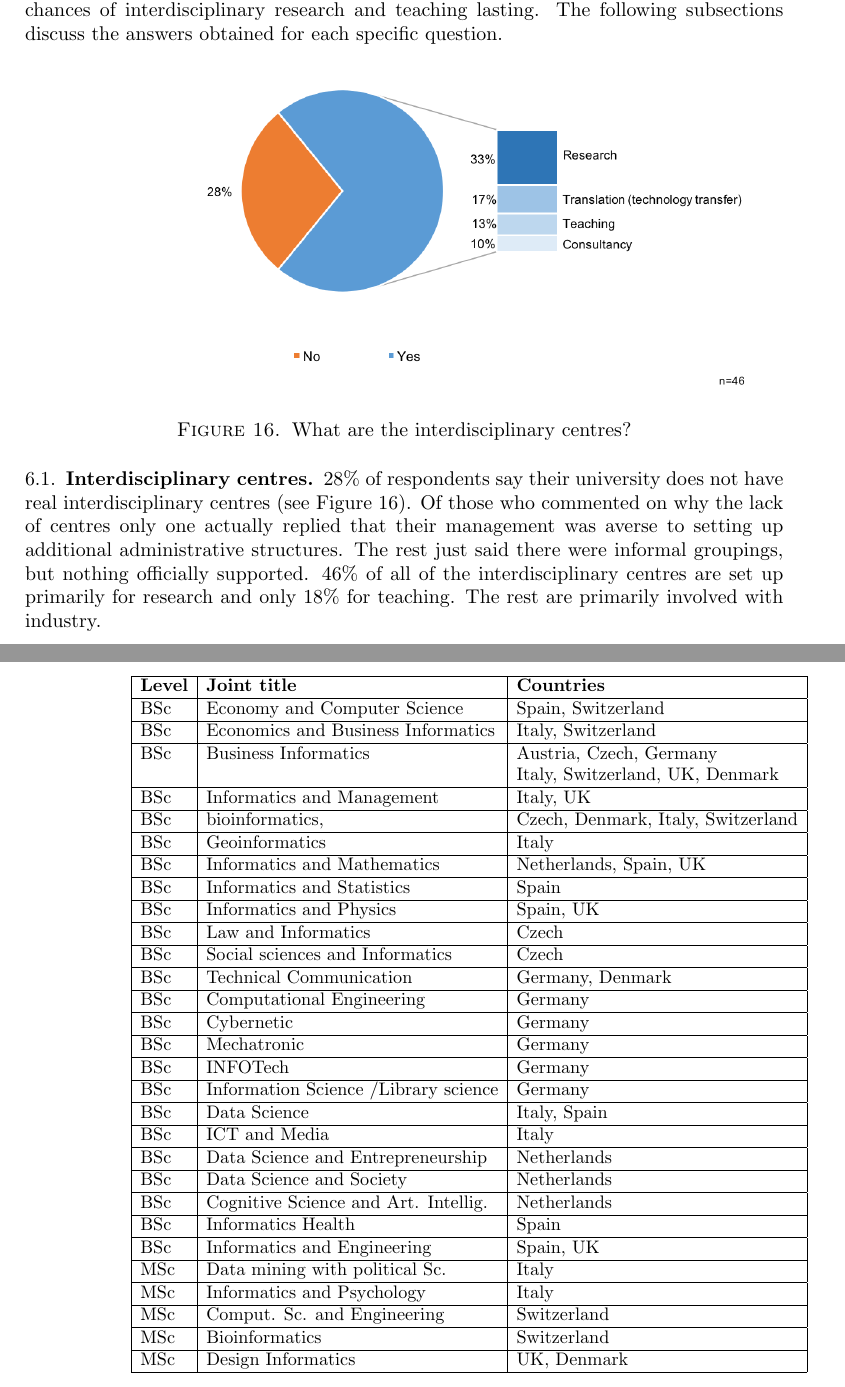
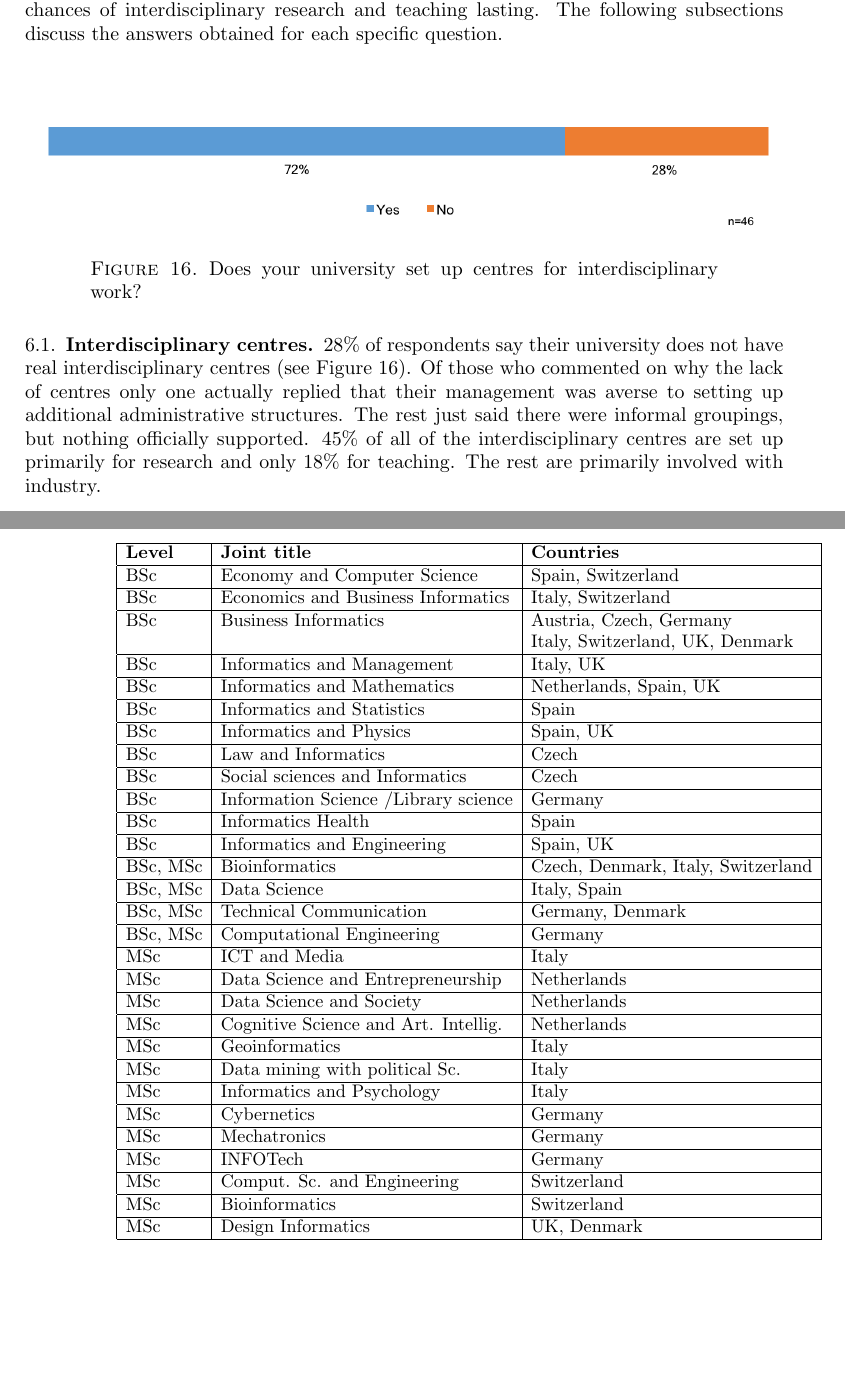
Before and after one commit to SusanEisenbach/IE-Wide-Role-Universities, a LaTeX paper (main.tex, which reads appendix.tex, structure.tex): two parts of pages 13 and 24 of 24, joined at a grey line, cut so that both start at the same text, the shorter picture padded with empty space. Compiled offline with pdfLaTeX.

Commit message:
updated with Svetlana's suggestions

```diff
--- a/appendix.tex
+++ b/appendix.tex
@@ -265,10 +265,6 @@ BSc & Business Informatics  &  Austria, Czech, Germany \\
 \hline
 BSc & Informatics and Management    & Italy,  UK \\
 \hline
-BSc & bioinformatics,  & Czech, Denmark, Italy, Switzerland\\
-\hline
-BSc & Geoinformatics   & Italy\\
-\hline
 BSc & Informatics and Mathematics   & Netherlands, Spain, UK\\
 \hline
 BSc & Informatics and Statistics   & Spain\\
@@ -279,35 +275,39 @@ BSc & Law and Informatics   &  Czech \\
 \hline
 BSc & Social sciences and Informatics   & Czech \\
 \hline
-BSc & Technical Communication    & Germany, Denmark\\
-\hline
-BSc & Computational Engineering   & Germany\\
-\hline
-BSc & Cybernetic  &  Germany\\
-\hline
-BSc & Mechatronic   & Germany\\
-\hline
-BSc & INFOTech   & Germany\\
-\hline
 BSc & Information Science /Library science   & Germany\\
-\hline
-BSc & Data Science   & Italy, Spain\\
-\hline
-BSc & ICT and Media   & Italy\\
-\hline
-BSc & Data Science and Entrepreneurship   & Netherlands\\
-\hline
-BSc & Data Science and Society   & Netherlands\\
-\hline
-BSc & Cognitive Science and Art. Intellig.   & Netherlands\\
 \hline
 BSc & Informatics Health  &Spain\\
 \hline
 BSc & Informatics and  Engineering   & Spain,  UK\\
 \hline
+BSc, MSc & Bioinformatics  & Czech, Denmark, Italy, Switzerland\\
+\hline
+BSc, MSc & Data Science   & Italy, Spain\\
+\hline
+BSc, MSc & Technical Communication    & Germany, Denmark\\
+\hline
+BSc, MSc & Computational Engineering   & Germany\\
+\hline
+MSc & ICT and Media   & Italy\\
+\hline
+MSc & Data Science and Entrepreneurship   & Netherlands\\
+\hline
+MSc & Data Science and Society   & Netherlands\\
+\hline
+MSc & Cognitive Science and Art. Intellig.   & Netherlands\\
+\hline
+MSc & Geoinformatics   & Italy\\
+\hline
 MSc & Data mining with political Sc.  &  Italy\\
 \hline
 MSc&  Informatics and Psychology   &  Italy\\
+\hline
+MSc & Cybernetics  &  Germany\\
+\hline
+MSc & Mechatronics   & Germany\\
+\hline
+MSc & INFOTech   & Germany\\
 \hline
 MSc & Comput. Sc. and Engineering & Switzerland\\
 \hline
--- a/structure.tex
+++ b/structure.tex
@@ -8,11 +8,11 @@ Creating actual rather than virtual interdisciplinary centres is likely to impro
 \begin{figure}[h]
 \centering
 \includegraphics[width = \linewidth]{charts/5a.png}
-\caption{What are the interdisciplinary centres?}
+\caption{Does your university set up centres for interdisciplinary work?}
 \label{sect5:centres}
 \end{figure}
 
-28\% of respondents say their university does not have real interdisciplinary centres (see Figure~\ref{sect5:centres}). Of those who commented on why the lack of centres only one actually replied that their management was averse to setting up additional administrative structures. The rest just said there were informal groupings, but nothing officially supported. 46\% of all of the interdisciplinary centres are set up primarily for research and only 18\% for teaching. The rest are primarily involved with industry.
+28\% of respondents say their university does not have real interdisciplinary centres (see Figure~\ref{sect5:centres}). Of those who commented on why the lack of centres only one actually replied that their management was averse to setting up additional administrative structures. The rest just said there were informal groupings, but nothing officially supported. 45\% of all of the interdisciplinary centres are set up primarily for research and only 18\% for teaching. The rest are primarily involved with industry.
 
 There are a broad range of centres in the different universities -- clearly what expertise is in a university and what the structure of the different departments/schools/faculties impacts which centres are set up in addition to the existing primary structures. The most common centres mentioned with a significant Informatics component are in Computational Science, Data Science,  Life Science, Digital Society, Energy, and Security.   There were also more than one university with the following centres: Biomedical Engineering, Environment/Climate,  Medical Imaging, and  Complex Systems. There are a wide range of centres which only mentioned at one university: Health,  FinTech, Digital Humanities, Robotic Surgery, Cognitive Ageing, Bioinformatics, and Geoinformatics,
 
```
Also changed, not shown: data.tex (+3 -3 lines), main.tex (+2 -2 lines), charts/3d.png, charts/3d_old.png (added), charts/5a-old.png (added), charts/5a.png, charts/map.png (added), structure.tex (8 more changed lines).
